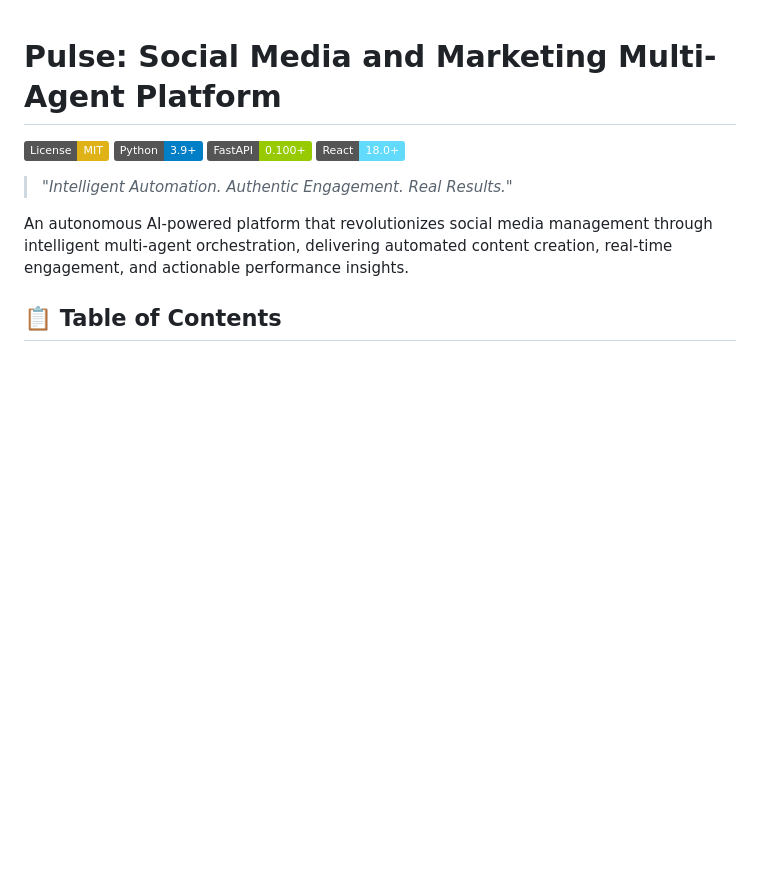
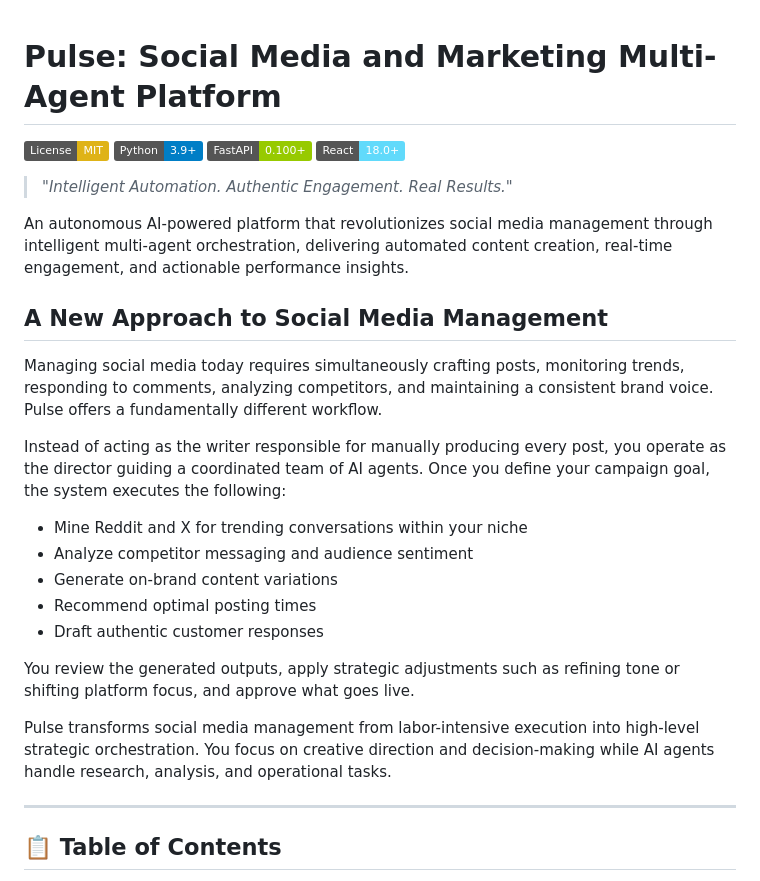
Before and after one commit to pulse-mas/pulse-multi-agent-platform, a Markdown page: README.md, the part around the change. Drawn GitHub-style; badges without logos; blank space fills up the shorter version.

```diff
--- a/README.md
+++ b/README.md
@@ -7,7 +7,26 @@
 
 > *"Intelligent Automation. Authentic Engagement. Real Results."*
 
+
 An autonomous AI-powered platform that revolutionizes social media management through intelligent multi-agent orchestration, delivering automated content creation, real-time engagement, and actionable performance insights.
+
+##  A New Approach to Social Media Management
+
+Managing social media today requires simultaneously crafting posts, monitoring trends, responding to comments, analyzing competitors, and maintaining a consistent brand voice. Pulse offers a fundamentally different workflow.
+
+Instead of acting as the writer responsible for manually producing every post, you operate as the director guiding a coordinated team of AI agents. Once you define your campaign goal, the system executes the following:
+
+* Mine Reddit and X for trending conversations within your niche
+* Analyze competitor messaging and audience sentiment
+* Generate on-brand content variations
+* Recommend optimal posting times
+* Draft authentic customer responses
+
+You review the generated outputs, apply strategic adjustments such as refining tone or shifting platform focus, and approve what goes live.
+
+Pulse transforms social media management from labor-intensive execution into high-level strategic orchestration. You focus on creative direction and decision-making while AI agents handle research, analysis, and operational tasks.
+
+---
 
 ## 📋 Table of Contents
 
```
